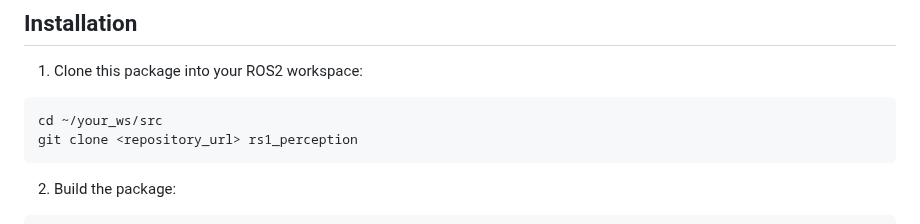
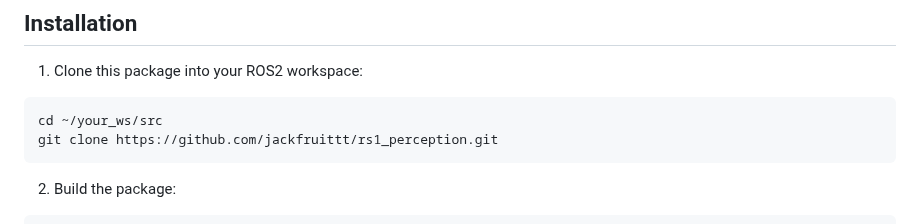
Before and after one commit to jackfruittt/rs1_perception, a Markdown page: readme.md, the part around the change. Rendered like a GitHub page.

Commit message:
Fixed readme git clone link

````diff
--- a/readme.md
+++ b/readme.md
@@ -69,7 +69,7 @@ sudo apt install ros-humble-apriltag-detector ros-humble-apriltag-detector-mit r
 1. Clone this package into your ROS2 workspace:
 ```bash
 cd ~/your_ws/src
-git clone <repository_url> rs1_perception
+git clone https://github.com/jackfruittt/rs1_perception.git
 ```
 
 2. Build the package:
````
